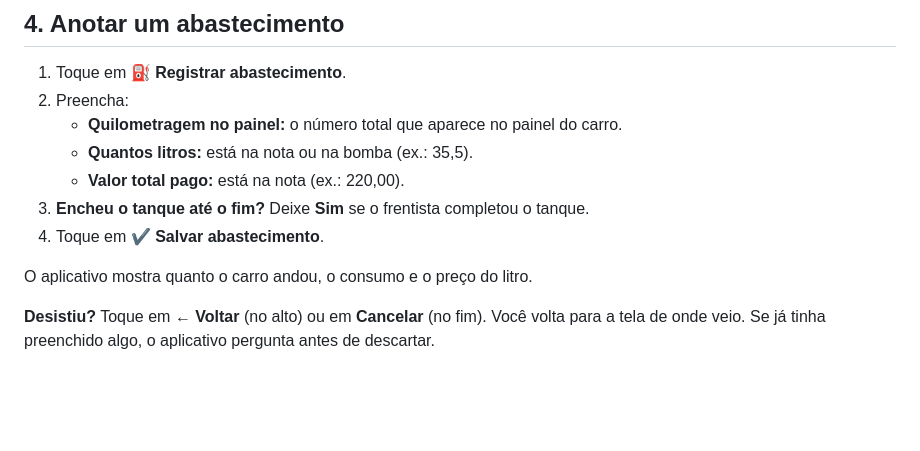
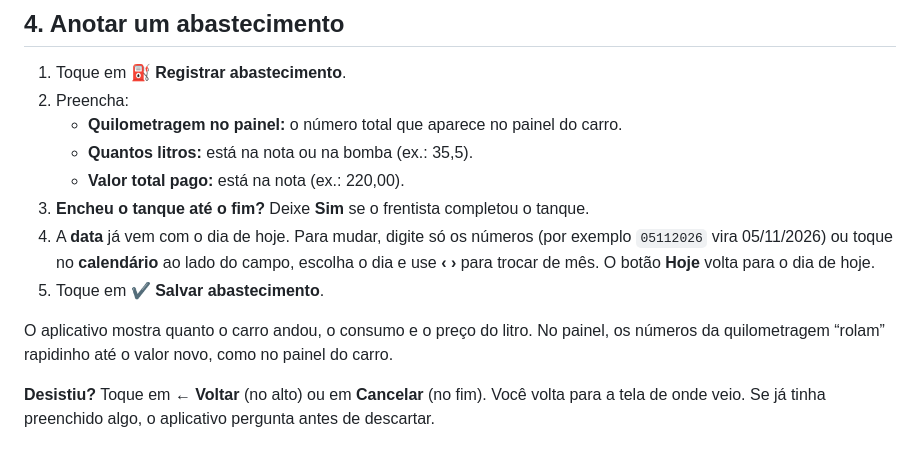
Before and after one commit to erickabee/controle-do-carro, a Markdown page: COMO-USAR.md, the part around the change. Drawn GitHub-style; blank space fills up the shorter version.

```diff
--- a/COMO-USAR.md
+++ b/COMO-USAR.md
@@ -44,9 +44,10 @@ Para cadastrar outro carro, toque em **+ Adicionar carro**, no fim da Garagem.
    - **Quantos litros:** está na nota ou na bomba (ex.: 35,5).
    - **Valor total pago:** está na nota (ex.: 220,00).
 3. **Encheu o tanque até o fim?** Deixe **Sim** se o frentista completou o tanque.
-4. Toque em **✔ Salvar abastecimento**.
+4. A **data** já vem com o dia de hoje. Para mudar, digite só os números (por exemplo `05112026` vira 05/11/2026) ou toque no **calendário** ao lado do campo, escolha o dia e use **‹ ›** para trocar de mês. O botão **Hoje** volta para o dia de hoje.
+5. Toque em **✔ Salvar abastecimento**.
 
-O aplicativo mostra quanto o carro andou, o consumo e o preço do litro.
+O aplicativo mostra quanto o carro andou, o consumo e o preço do litro. No painel, os números da quilometragem “rolam” rapidinho até o valor novo, como no painel do carro.
 
 **Desistiu?** Toque em **← Voltar** (no alto) ou em **Cancelar** (no fim). Você volta para a tela de onde veio. Se já tinha preenchido algo, o aplicativo pergunta antes de descartar.
 
```
Also changed, not shown: README.md (+1 -1 lines), docs/DESENVOLVIMENTO.md (+11 -7 lines), docs/imagens/login.png, docs/imagens/painel.png, docs/imagens/relatorios.png, icone-192.png, icone-512.png, 10 other files.
